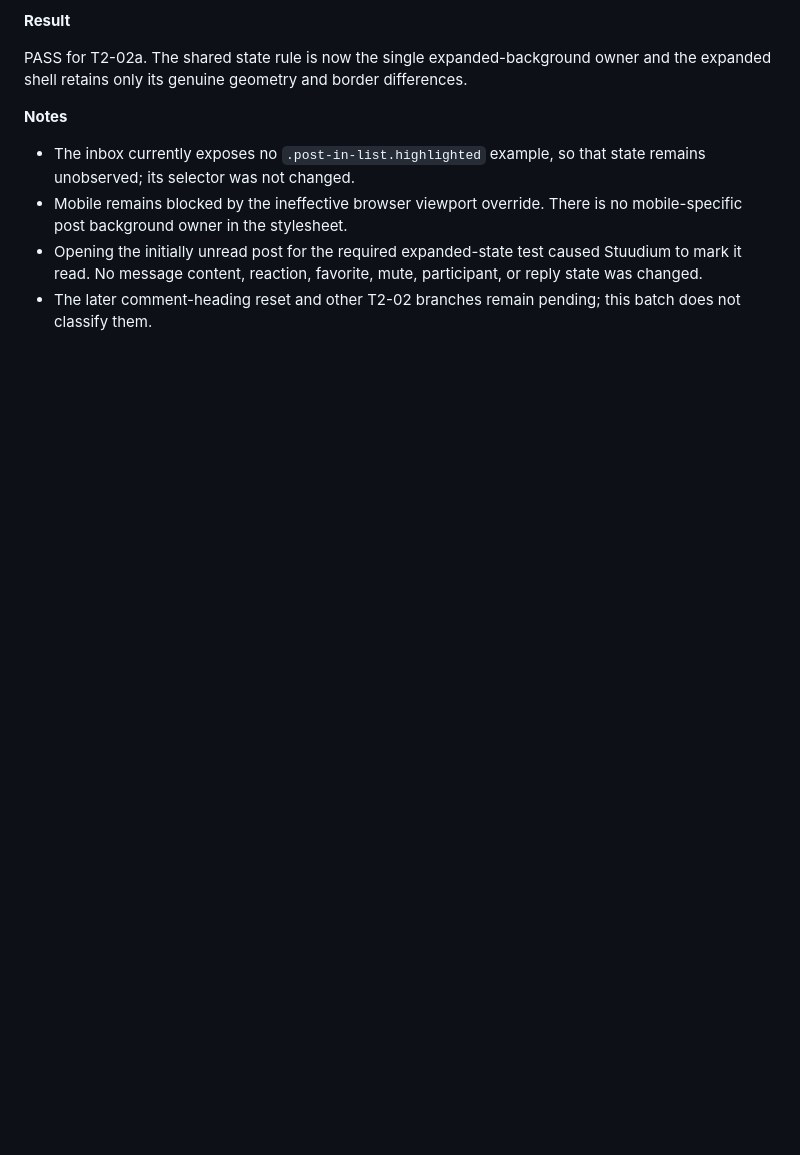
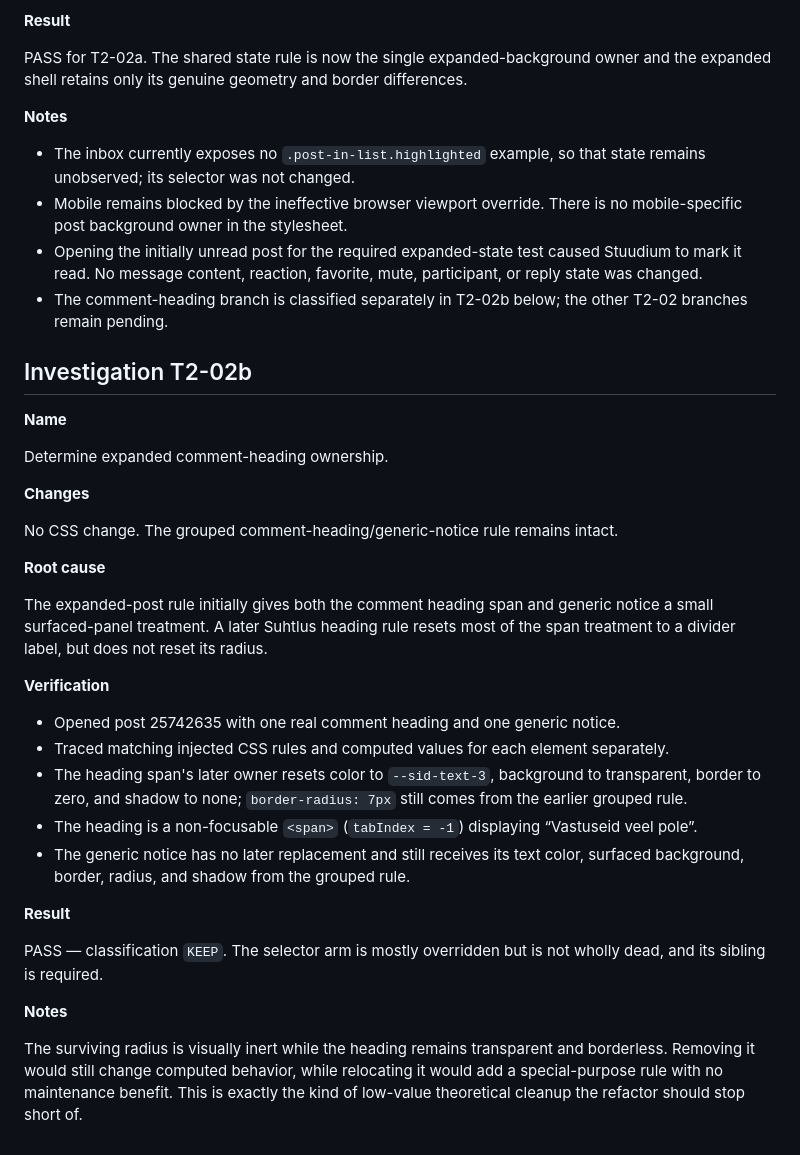
Before and after one commit to rixerpixer007/TORG-stuudium-theme, a Markdown page: REFACTOR_LOG.md, the part around the change. GitHub-like rendering; blank space fills up the shorter version.

Commit message:
docs: classify Suhtlus comment heading patch

```diff
--- a/REFACTOR_LOG.md
+++ b/REFACTOR_LOG.md
@@ -223,4 +223,34 @@ PASS for T2-02a. The shared state rule is now the single expanded-background own
 - The inbox currently exposes no `.post-in-list.highlighted` example, so that state remains unobserved; its selector was not changed.
 - Mobile remains blocked by the ineffective browser viewport override. There is no mobile-specific post background owner in the stylesheet.
 - Opening the initially unread post for the required expanded-state test caused Stuudium to mark it read. No message content, reaction, favorite, mute, participant, or reply state was changed.
-- The later comment-heading reset and other T2-02 branches remain pending; this batch does not classify them.
+- The comment-heading branch is classified separately in T2-02b below; the other T2-02 branches remain pending.
+
+## Investigation T2-02b
+
+**Name**
+
+Determine expanded comment-heading ownership.
+
+**Changes**
+
+No CSS change. The grouped comment-heading/generic-notice rule remains intact.
+
+**Root cause**
+
+The expanded-post rule initially gives both the comment heading span and generic notice a small surfaced-panel treatment. A later Suhtlus heading rule resets most of the span treatment to a divider label, but does not reset its radius.
+
+**Verification**
+
+- Opened post 25742635 with one real comment heading and one generic notice.
+- Traced matching injected CSS rules and computed values for each element separately.
+- The heading span's later owner resets color to `--sid-text-3`, background to transparent, border to zero, and shadow to none; `border-radius: 7px` still comes from the earlier grouped rule.
+- The heading is a non-focusable `<span>` (`tabIndex = -1`) displaying “Vastuseid veel pole”.
+- The generic notice has no later replacement and still receives its text color, surfaced background, border, radius, and shadow from the grouped rule.
+
+**Result**
+
+PASS — classification `KEEP`. The selector arm is mostly overridden but is not wholly dead, and its sibling is required.
+
+**Notes**
+
+The surviving radius is visually inert while the heading remains transparent and borderless. Removing it would still change computed behavior, while relocating it would add a special-purpose rule with no maintenance benefit. This is exactly the kind of low-value theoretical cleanup the refactor should stop short of.
```
Also changed, not shown: REFACTOR_PLAN.md (+1 -1 lines).
